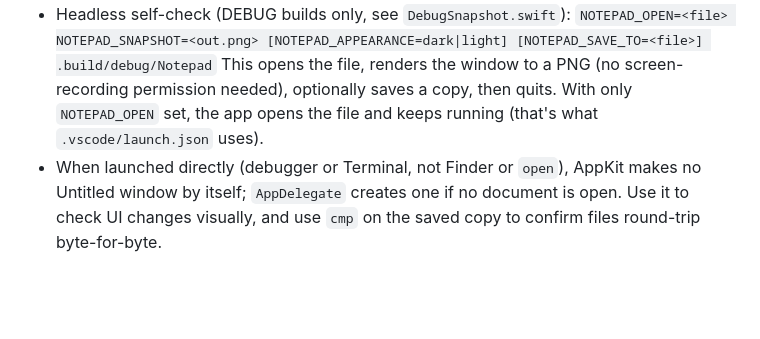
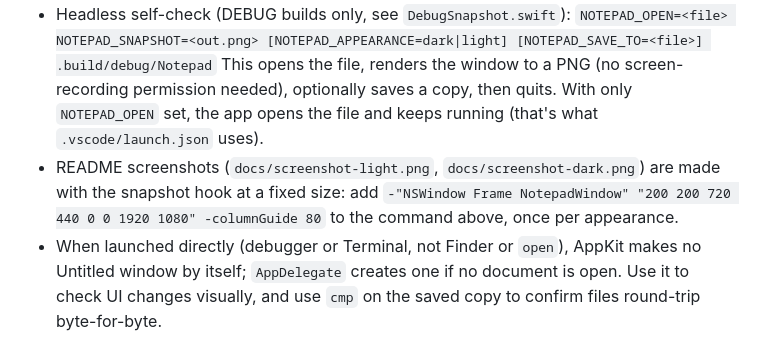
Before and after one commit to xubz/notepad, a Markdown page: CLAUDE.md, the part around the change. Drawn GitHub-style; blank space fills up the shorter version.

```diff
--- a/CLAUDE.md
+++ b/CLAUDE.md
@@ -15,6 +15,7 @@ The feature set is deliberately limited to: New/Open/Save/Save As/Close/Exit, Fi
 - Headless self-check (DEBUG builds only, see `DebugSnapshot.swift`):
   `NOTEPAD_OPEN=<file> NOTEPAD_SNAPSHOT=<out.png> [NOTEPAD_APPEARANCE=dark|light] [NOTEPAD_SAVE_TO=<file>] .build/debug/Notepad`
   This opens the file, renders the window to a PNG (no screen-recording permission needed), optionally saves a copy, then quits. With only `NOTEPAD_OPEN` set, the app opens the file and keeps running (that's what `.vscode/launch.json` uses).
+- README screenshots (`docs/screenshot-light.png`, `docs/screenshot-dark.png`) are made with the snapshot hook at a fixed size: add `-"NSWindow Frame NotepadWindow" "200 200 720 440 0 0 1920 1080" -columnGuide 80` to the command above, once per appearance.
 - When launched directly (debugger or Terminal, not Finder or `open`), AppKit makes no Untitled window by itself; `AppDelegate` creates one if no document is open. Use it to check UI changes visually, and use `cmp` on the saved copy to confirm files round-trip byte-for-byte.
 
 ## Architecture (Sources/Notepad)
```
Also changed, not shown: README.md (+4 -0 lines), docs/screenshot-dark.png (added), docs/screenshot-light.png (added).
